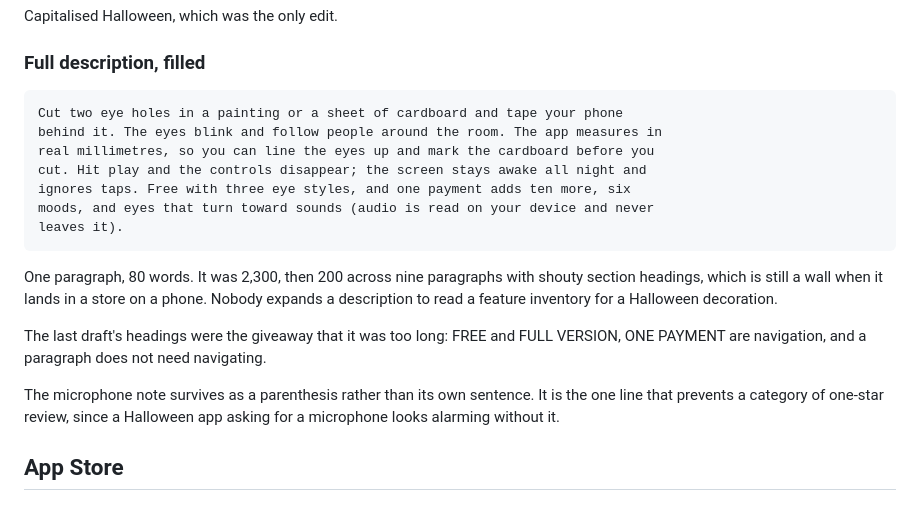
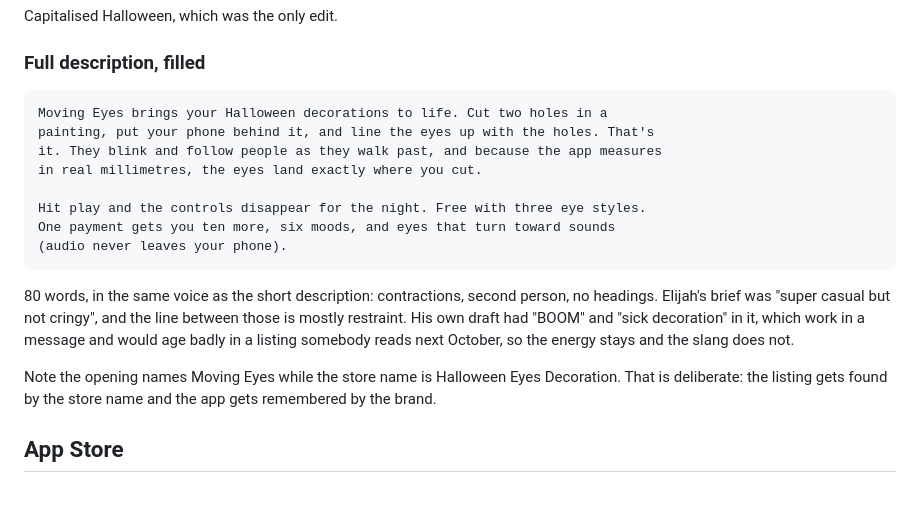
Before and after one commit to Elijah-Dangerfield/MovingEyes, a Markdown page: docs/store-listing.md, the part around the change. GitHub-like rendering.

Commit message:
docs: rewrite the description in the same voice as the short one
The short description is warm and second person; the full one read like a
technical summary sitting underneath it. Now they match: contractions, no
headings, and the same claim in the first six words.

Elijah's brief was "super casual but not cringy", and the line between those is
mostly restraint. His draft had "BOOM" and "sick decoration", which work in a
message and would age badly in a listing somebody reads next October, so the
energy stays and the slang does not.

Also caught another rule of three on the way past: "they blink, look around, and
follow people" lost its middle verb again. That pattern keeps reappearing in
this copy, which is why the doc now names it.

Co-Authored-By: Claude Opus 5 <noreply@anthropic.com>

````diff
--- a/docs/store-listing.md
+++ b/docs/store-listing.md
@@ -55,26 +55,25 @@ Capitalised Halloween, which was the only edit.
 ### Full description, filled
 
 ```
-Cut two eye holes in a painting or a sheet of cardboard and tape your phone
-behind it. The eyes blink and follow people around the room. The app measures in
-real millimetres, so you can line the eyes up and mark the cardboard before you
-cut. Hit play and the controls disappear; the screen stays awake all night and
-ignores taps. Free with three eye styles, and one payment adds ten more, six
-moods, and eyes that turn toward sounds (audio is read on your device and never
-leaves it).
+Moving Eyes brings your Halloween decorations to life. Cut two holes in a
+painting, put your phone behind it, and line the eyes up with the holes. That's
+it. They blink and follow people as they walk past, and because the app measures
+in real millimetres, the eyes land exactly where you cut.
+
+Hit play and the controls disappear for the night. Free with three eye styles.
+One payment gets you ten more, six moods, and eyes that turn toward sounds
+(audio never leaves your phone).
 ```
 
-One paragraph, 80 words. It was 2,300, then 200 across nine paragraphs with
-shouty section headings, which is still a wall when it lands in a store on a
-phone. Nobody expands a description to read a feature inventory for a Halloween
-decoration.
+80 words, in the same voice as the short description: contractions, second
+person, no headings. Elijah's brief was "super casual but not cringy", and the
+line between those is mostly restraint. His own draft had "BOOM" and "sick
+decoration" in it, which work in a message and would age badly in a listing
+somebody reads next October, so the energy stays and the slang does not.
 
-The last draft's headings were the giveaway that it was too long: FREE and FULL
-VERSION, ONE PAYMENT are navigation, and a paragraph does not need navigating.
-
-The microphone note survives as a parenthesis rather than its own sentence. It
-is the one line that prevents a category of one-star review, since a Halloween
-app asking for a microphone looks alarming without it.
+Note the opening names Moving Eyes while the store name is Halloween Eyes
+Decoration. That is deliberate: the listing gets found by the store name and the
+app gets remembered by the brand.
 
 ## App Store
 
````
